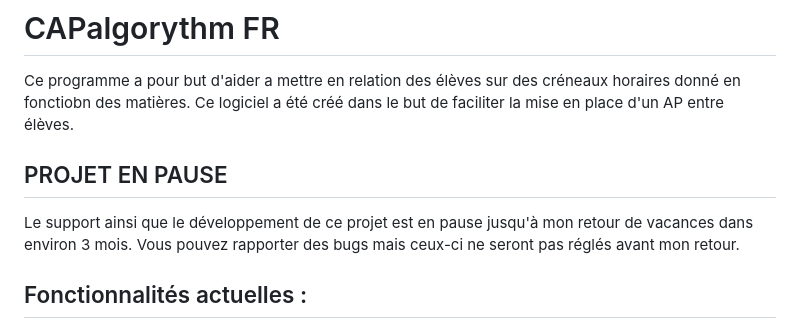
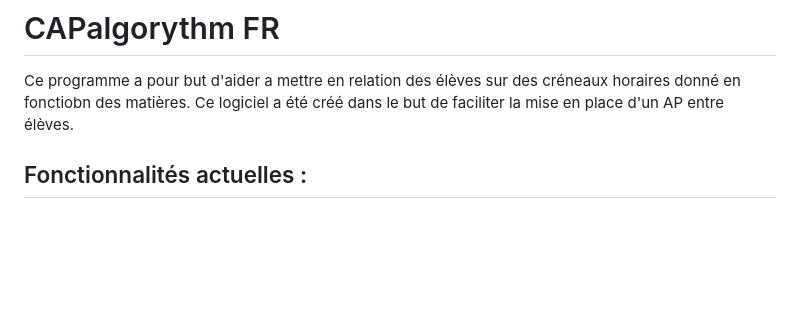
Before and after one commit to Xabi08YT/CAPalgorythm, a Markdown page: readme.md, the part around the change. Drawn GitHub-style; blank space fills up the shorter version.

```diff
--- a/readme.md
+++ b/readme.md
@@ -4,9 +4,6 @@ Ce programme a pour but d'aider a mettre en relation des élèves sur des créne
 but de faciliter la mise en place d'un AP entre élèves.
 
 
-## PROJET EN PAUSE
-
-Le support ainsi que le développement de ce projet est en pause jusqu'à mon retour de vacances dans environ 3 mois. Vous pouvez rapporter des bugs mais ceux-ci ne seront pas réglés avant mon retour.
 
 ## Fonctionnalités actuelles :
 
```
